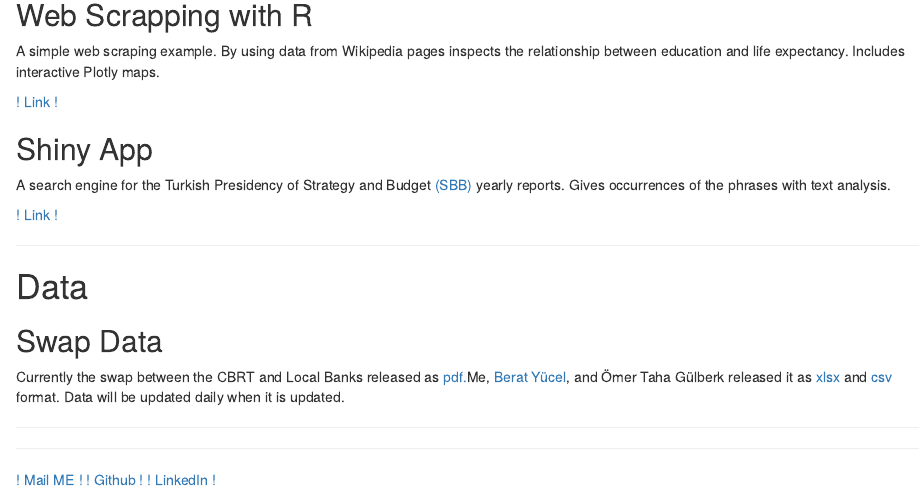
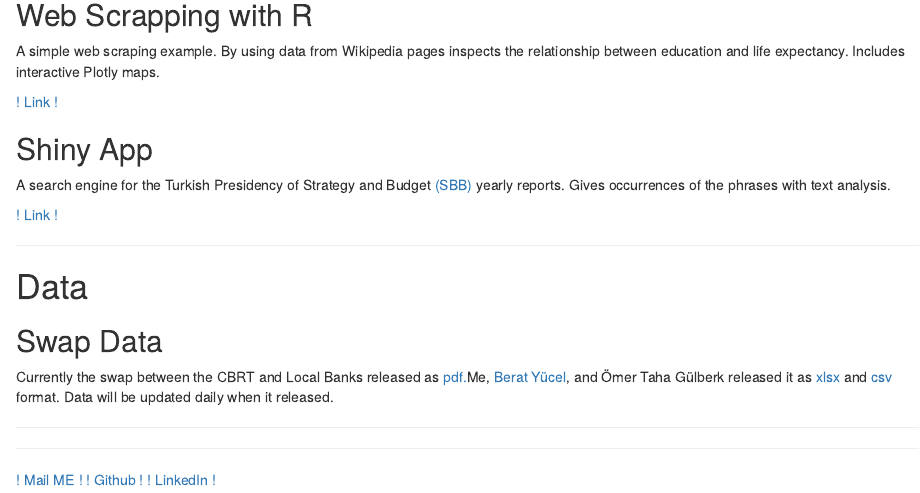
Before and after one commit to aiasci/aiasci.github.io, an R Markdown document (docs/index.Rmd): the page in a window 1100 px wide, from 530 px down. Rendered offline with R 4.5, knitr and Pandoc, with nearby package versions; a font, style sheet, LaTeX package, included part or bibliography that could not be used is replaced or left out.

Commit message:
2021-04-28 10:19:37 - Update

```diff
--- a/docs/index.Rmd
+++ b/docs/index.Rmd
@@ -48,7 +48,7 @@
 
 ## Swap Data
 
-Currently the swap between the CBRT and Local Banks released as [pdf.](https://www.tcmb.gov.tr/wps/wcm/connect/a6ffdb2f-47d9-4ae9-8c39-5075867aaec3/TCMB+Tarafl%C4%B1+Swap+%C4%B0%C5%9Flemleri.pdf?MOD=AJPERES)Me, [Berat Yücel](https://github.com/baradyu/), and Ömer Taha Gülberk released it as [xlsx](https://github.com/aiasci/swap/raw/master/swap.xlsx) and [csv](https://github.com/aiasci/swap/raw/master/swap.csv) format. Data will be updated daily when it is updated.
+Currently the swap between the CBRT and Local Banks released as [pdf.](https://www.tcmb.gov.tr/wps/wcm/connect/a6ffdb2f-47d9-4ae9-8c39-5075867aaec3/TCMB+Tarafl%C4%B1+Swap+%C4%B0%C5%9Flemleri.pdf?MOD=AJPERES)Me, [Berat Yücel](https://github.com/baradyu/), and Ömer Taha Gülberk released it as [xlsx](https://github.com/aiasci/swap/raw/master/swap.xlsx) and [csv](https://github.com/aiasci/swap/raw/master/swap.csv) format. Data will be updated daily when it released.
 
 
 
```
Also changed, not shown: 1 other file.
